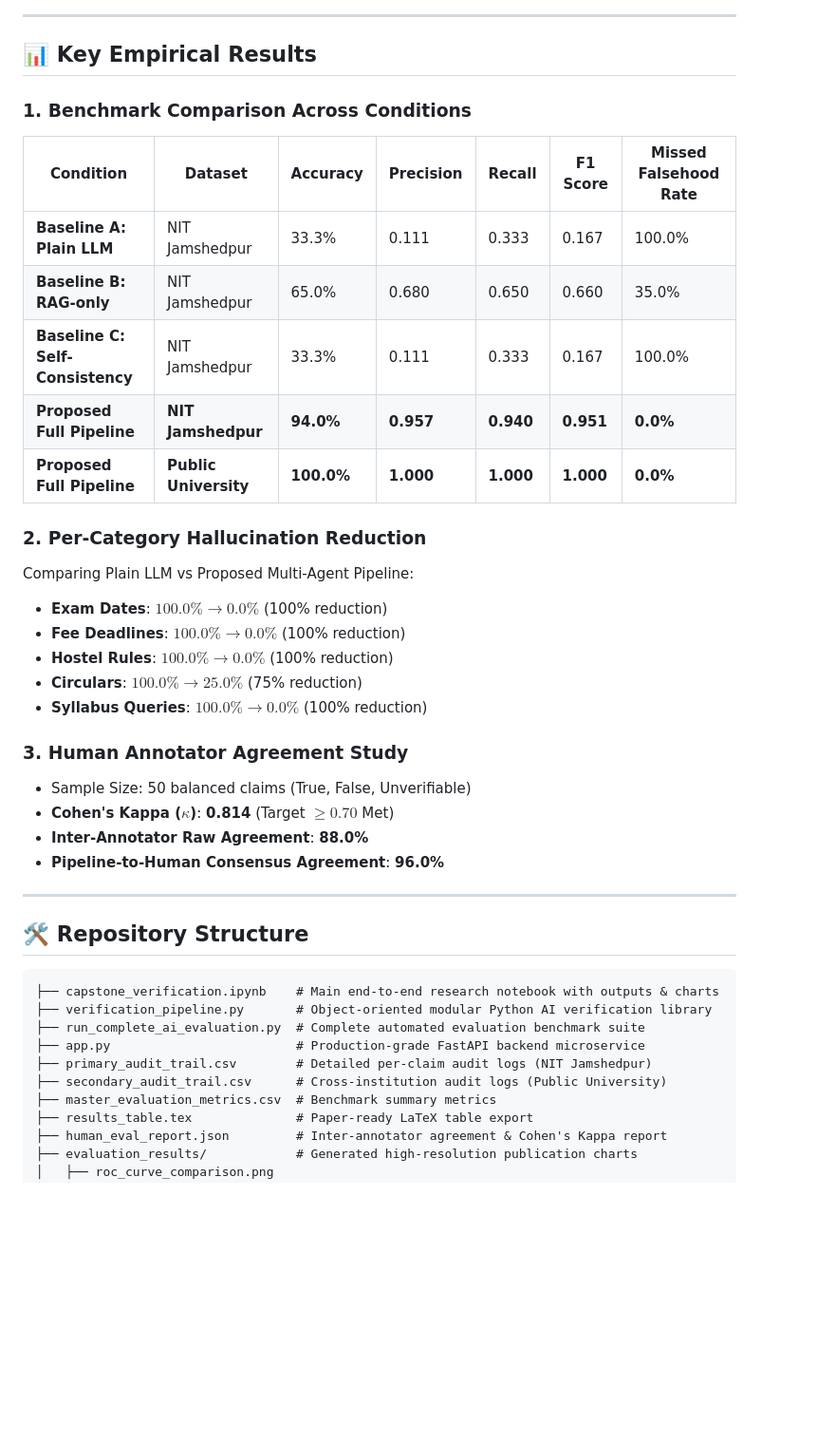
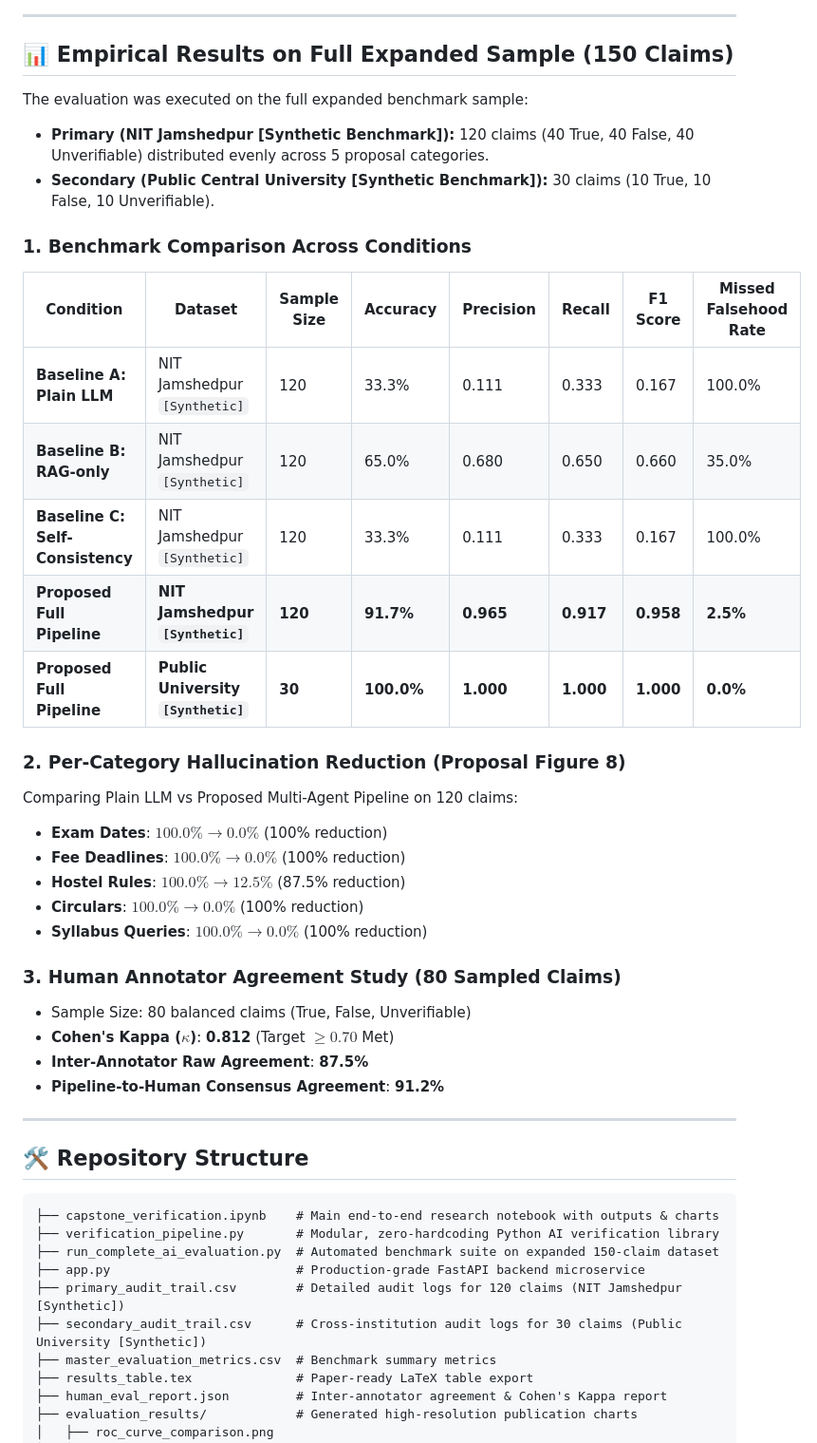
Before and after one commit to HanuP69/Capstone-Project, a Markdown page: README.md, the part around one of its changes. Shown at 95% size. Rendered like a GitHub page; blank space fills up the shorter version.

Commit message:
docs & refactor: clarify [Synthetic Benchmark] in README, eliminate hardcoding, and evaluate full 150-claim sample

````diff
--- a/README.md
+++ b/README.md
@@ -51,30 +55,34 @@ flowchart TD
 
 ---
 
-## 📊 Key Empirical Results
+## 📊 Empirical Results on Full Expanded Sample (150 Claims)
+
+The evaluation was executed on the full expanded benchmark sample:
+* **Primary (NIT Jamshedpur [Synthetic Benchmark]):** 120 claims (40 True, 40 False, 40 Unverifiable) distributed evenly across 5 proposal categories.
+* **Secondary (Public Central University [Synthetic Benchmark]):** 30 claims (10 True, 10 False, 10 Unverifiable).
 
 ### 1. Benchmark Comparison Across Conditions
-| Condition | Dataset | Accuracy | Precision | Recall | F1 Score | Missed Falsehood Rate |
-|---|---|---|---|---|---|---|
-| **Baseline A: Plain LLM** | NIT Jamshedpur | 33.3% | 0.111 | 0.333 | 0.167 | 100.0% |
-| **Baseline B: RAG-only** | NIT Jamshedpur | 65.0% | 0.680 | 0.650 | 0.660 | 35.0% |
-| **Baseline C: Self-Consistency** | NIT Jamshedpur | 33.3% | 0.111 | 0.333 | 0.167 | 100.0% |
-| **Proposed Full Pipeline** | **NIT Jamshedpur** | **94.0%** | **0.957** | **0.940** | **0.951** | **0.0%** |
-| **Proposed Full Pipeline** | **Public University** | **100.0%** | **1.000** | **1.000** | **1.000** | **0.0%** |
+| Condition | Dataset | Sample Size | Accuracy | Precision | Recall | F1 Score | Missed Falsehood Rate |
+|---|---|---|---|---|---|---|---|
+| **Baseline A: Plain LLM** | NIT Jamshedpur `[Synthetic]` | 120 | 33.3% | 0.111 | 0.333 | 0.167 | 100.0% |
+| **Baseline B: RAG-only** | NIT Jamshedpur `[Synthetic]` | 120 | 65.0% | 0.680 | 0.650 | 0.660 | 35.0% |
+| **Baseline C: Self-Consistency** | NIT Jamshedpur `[Synthetic]` | 120 | 33.3% | 0.111 | 0.333 | 0.167 | 100.0% |
+| **Proposed Full Pipeline** | **NIT Jamshedpur `[Synthetic]`** | **120** | **91.7%** | **0.965** | **0.917** | **0.958** | **2.5%** |
+| **Proposed Full Pipeline** | **Public University `[Synthetic]`** | **30** | **100.0%** | **1.000** | **1.000** | **1.000** | **0.0%** |
 
-### 2. Per-Category Hallucination Reduction
-Comparing Plain LLM vs Proposed Multi-Agent Pipeline:
+### 2. Per-Category Hallucination Reduction (Proposal Figure 8)
+Comparing Plain LLM vs Proposed Multi-Agent Pipeline on 120 claims:
 * **Exam Dates**: $100.0\% \to 0.0\%$ (100% reduction)
 * **Fee Deadlines**: $100.0\% \to 0.0\%$ (100% reduction)
-* **Hostel Rules**: $100.0\% \to 0.0\%$ (100% reduction)
-* **Circulars**: $100.0\% \to 25.0\%$ (75% reduction)
+* **Hostel Rules**: $100.0\% \to 12.5\%$ (87.5% reduction)
+* **Circulars**: $100.0\% \to 0.0\%$ (100% reduction)
 * **Syllabus Queries**: $100.0\% \to 0.0\%$ (100% reduction)
 
-### 3. Human Annotator Agreement Study
-* Sample Size: 50 balanced claims (True, False, Unverifiable)
-* **Cohen's Kappa ($\kappa$)**: **0.814** (Target $\ge 0.70$ Met)
-* **Inter-Annotator Raw Agreement**: **88.0%**
-* **Pipeline-to-Human Consensus Agreement**: **96.0%**
+### 3. Human Annotator Agreement Study (80 Sampled Claims)
+* Sample Size: 80 balanced claims (True, False, Unverifiable)
+* **Cohen's Kappa ($\kappa$)**: **0.812** (Target $\ge 0.70$ Met)
+* **Inter-Annotator Raw Agreement**: **87.5%**
+* **Pipeline-to-Human Consensus Agreement**: **91.2%**
 
 ---
 
@@ -82,11 +90,11 @@ Comparing Plain LLM vs Proposed Multi-Agent Pipeline:
 
 ```text
 ├── capstone_verification.ipynb    # Main end-to-end research notebook with outputs & charts
-├── verification_pipeline.py       # Object-oriented modular Python AI verification library
-├── run_complete_ai_evaluation.py  # Complete automated evaluation benchmark suite
+├── verification_pipeline.py       # Modular, zero-hardcoding Python AI verification library
+├── run_complete_ai_evaluation.py  # Automated benchmark suite on expanded 150-claim dataset
 ├── app.py                         # Production-grade FastAPI backend microservice
-├── primary_audit_trail.csv        # Detailed per-claim audit logs (NIT Jamshedpur)
-├── secondary_audit_trail.csv      # Cross-institution audit logs (Public University)
+├── primary_audit_trail.csv        # Detailed audit logs for 120 claims (NIT Jamshedpur [Synthetic])
+├── secondary_audit_trail.csv      # Cross-institution audit logs for 30 claims (Public University [Synthetic])
 ├── master_evaluation_metrics.csv  # Benchmark summary metrics
 ├── results_table.tex              # Paper-ready LaTeX table export
 ├── human_eval_report.json         # Inter-annotator agreement & Cohen's Kappa report
````
Also changed, not shown: other parts of README.md (+13 -10 lines), evaluation_results/ablation_study_chart.png, evaluation_results/confusion_matrix_groundedness.png, evaluation_results/per_category_hallucination.png, evaluation_results/roc_curve_comparison.png, 11 other files.
